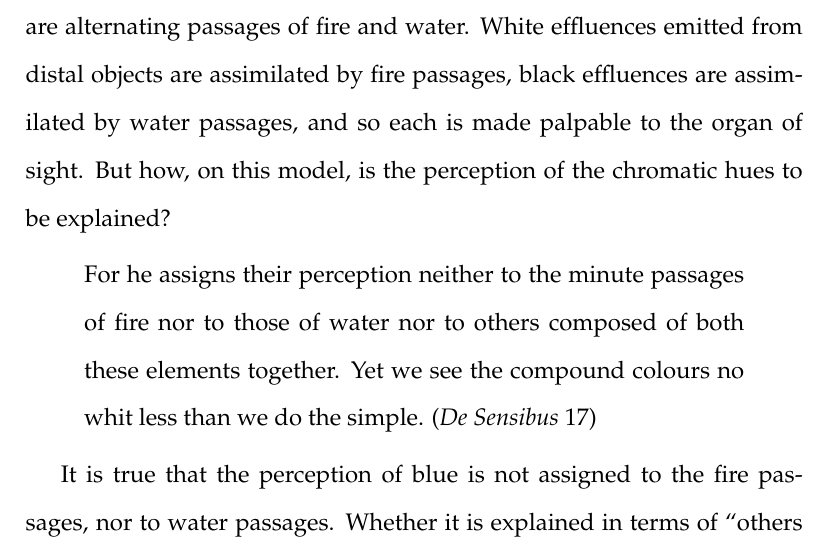
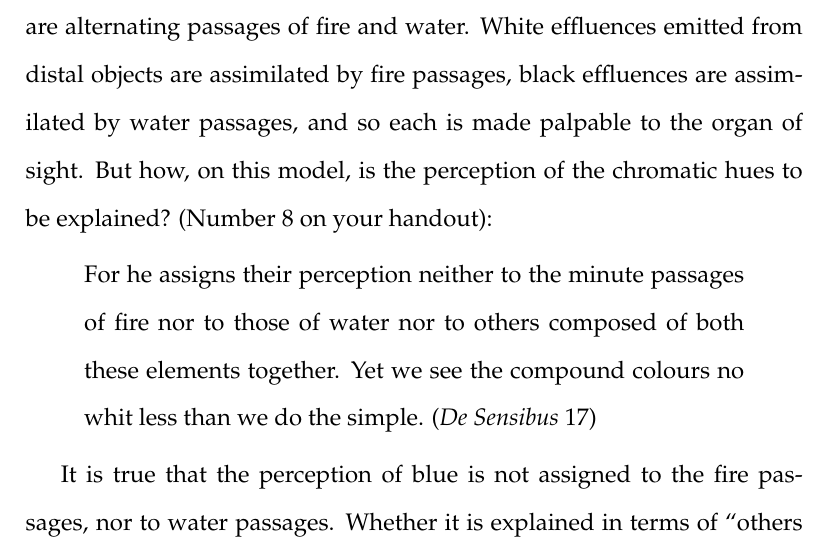
Before and after one commit to PhilGeek/formwithoutmatter, a LaTeX document (talk/generation/generation.article.tex, which reads talk/generation/generation.tex): part of page 21 of 37, cut so that both start at the same text. Compiled offline with pdfLaTeX.

Commit message:
Added quote to handout, note in text

```diff
--- a/talk/generation/generation.tex
+++ b/talk/generation/generation.tex
@@ -221,7 +221,7 @@ This supports the elemental equivalence of fire and water with light and dark. I
 
 Accepting Plutarch's attribution, and generalizing it, thus results in the following picture: White and black, like hot and cold, are sensible qualities paired with their contrary. And like hot and cold, white and black are the endpoints of an ordered range of sensible qualities. Blue is a sensible quality located somewhere between the extremes of white and black as is every other color. Blue is perhaps more dark than light just as yellow is more light than dark. Moreover, the relevant proportion of light and dark is determined by the substance's elemental composition. The proportion of light and dark that results in the blue of the river's shallows is determined by the proportion of fire and water in its composition.
 
-This constitutes a means for addressing Theophrastus' complaint. Theo\-phrastus concedes that on Empedocles' account, the perception of white and black is relatively straightforward. In the membrane of the eye there are alternating passages of fire and water. White effluences emitted from distal objects are assimilated by fire passages, black effluences are assimilated by water passages, and so each is made palpable to the organ of sight. But how, on this model, is the perception of the chromatic hues to be explained?
+This constitutes a means for addressing Theophrastus' complaint. Theo\-phrastus concedes that on Empedocles' account, the perception of white and black is relatively straightforward. In the membrane of the eye there are alternating passages of fire and water. White effluences emitted from distal objects are assimilated by fire passages, black effluences are assimilated by water passages, and so each is made palpable to the organ of sight. But how, on this model, is the perception of the chromatic hues to be explained? (Number 8 on your handout):
 \begin{quote}
 	For he assigns their perception neither to the minute passages of fire nor to those of water nor to others composed of both these elements together. Yet we see the compound colours no whit less than we do the simple. (\emph{De Sensibus} 17)
 \end{quote}
```
Also changed, not shown: talk/generation/generationhandout.tex (+1 -0 lines).
